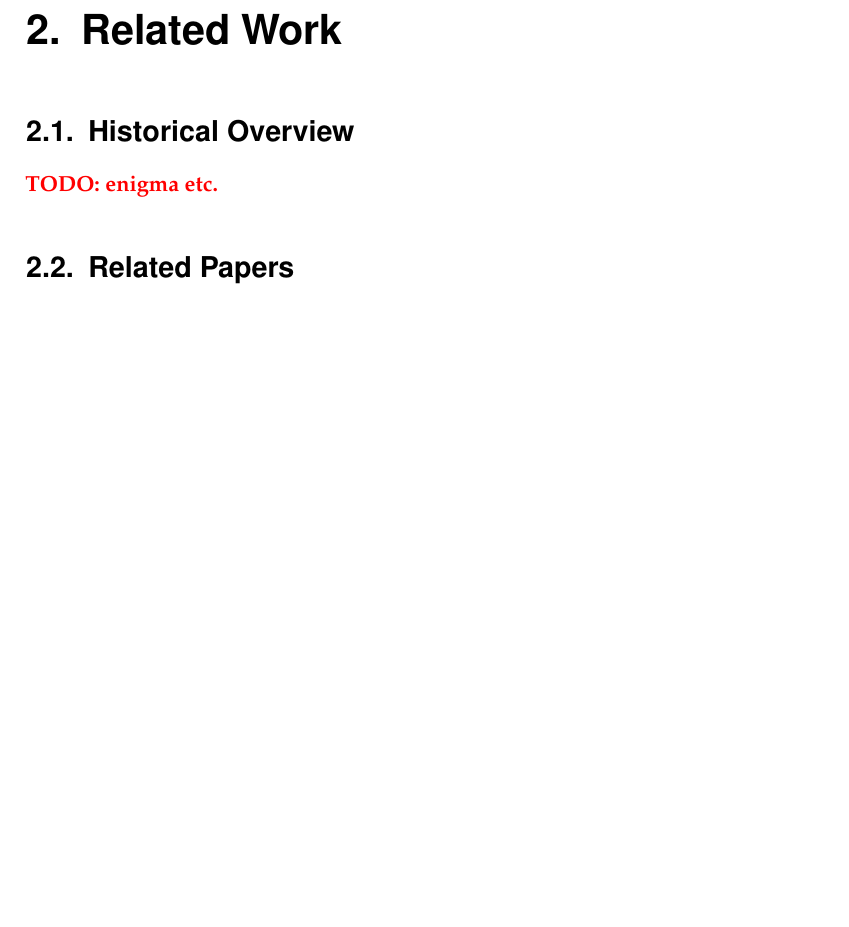
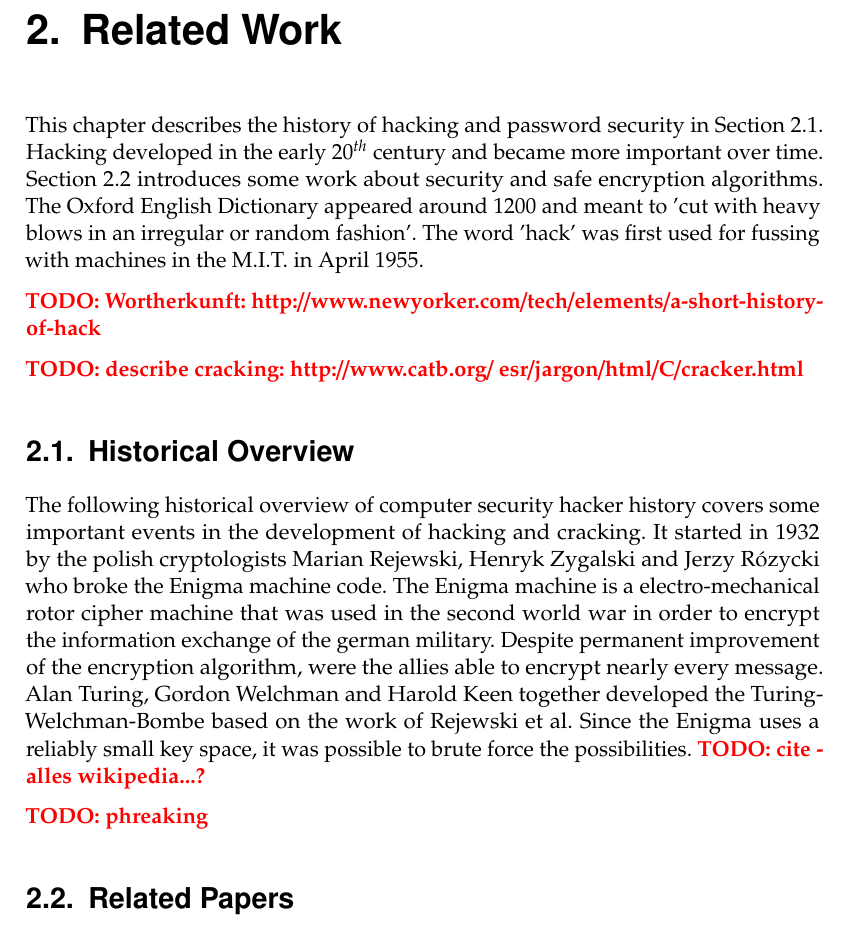
Before and after one commit to vanessaKirchner/ethicalHacking, a LaTeX thesis (Ausarbeitung/ethicalHacking.tex, which reads Ausarbeitung/content/relatedWork.tex): part of page 9 of 23, cut so that both start at the same text, the shorter picture padded with empty space. Compiled offline with pdfLaTeX.

Commit message:
Related Work angefangen

```diff
--- a/Ausarbeitung/content/relatedWork.tex
+++ b/Ausarbeitung/content/relatedWork.tex
@@ -1,7 +1,21 @@
+This chapter describes the history of hacking and password security in \prettyref{sec:historicOverview}. Hacking developed in the early 20$^{th}$ century and became more important over time. \prettyref{sec:related} introduces some work about security and safe encryption algorithms.
+The Oxford English Dictionary appeared around 1200 and meant to 'cut with heavy blows in an irregular or random fashion'. The word 'hack' was first used for fussing with machines in the M.I.T. in April 1955.
+
+\todo{Wortherkunft: http://www.newyorker.com/tech/elements/a-short-history-of-hack}
+
+\todo{describe cracking: http://www.catb.org/~esr/jargon/html/C/cracker.html}
+
+\section{Historical Overview}
+\label{sec:historicOverview}
+
+The following historical overview of computer security hacker history covers some important events in the development of hacking and cracking. It started in 1932 by the polish cryptologists Marian Rejewski, Henryk Zygalski and Jerzy Rózycki who broke the Enigma machine code. The Enigma machine is a electro-mechanical rotor cipher machine that was used in the second world war in order to encrypt the information exchange of the german military. Despite permanent improvement of the encryption algorithm, were the allies able to encrypt nearly every message.
+Alan Turing, Gordon Welchman and Harold Keen together developed the Turing-Welchman-Bombe based on the work of Rejewski et al. Since the Enigma uses a reliably small key space, it was possible to brute force the possibilities.
+\todo{cite - alles wikipedia...?}
+
+\todo{phreaking}
 
 
-\section{Historical Overview}
+\section{Related Papers}
+\label{sec:related}
 
-\todo{enigma etc.}
-
-\section{Related Papers}
+\todo{work about security and safe encryption algorithms}
```
